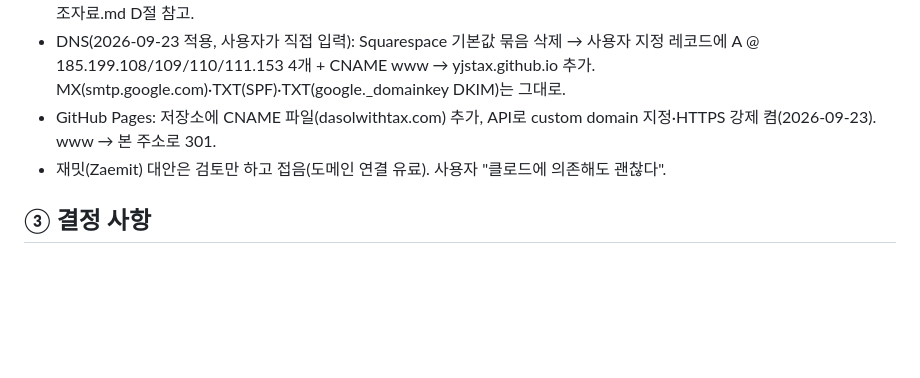
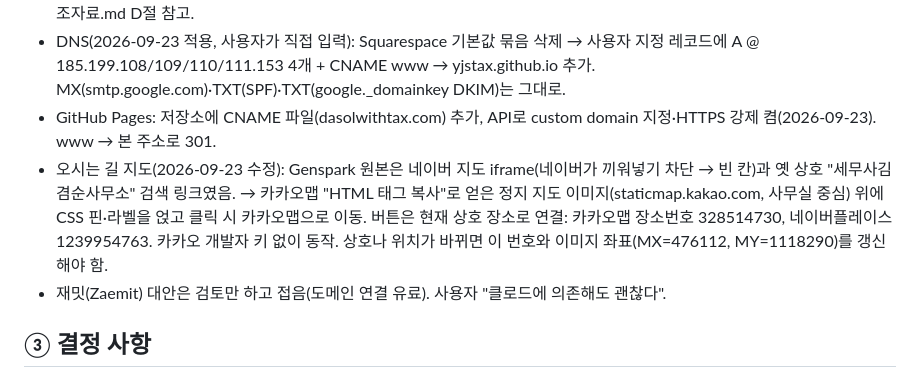
Before and after one commit to yjstax/dasolwith-site, a Markdown page: 진행메모.md, the part around the change. GitHub-like rendering; blank space fills up the shorter version.

Commit message:
진행메모: 지도 수정 내역과 장소 번호 기록
Co-Authored-By: Claude Fable 5.1 <noreply@anthropic.com>

```diff
--- a/진행메모.md
+++ b/진행메모.md
@@ -14,6 +14,7 @@
 - Squarespace 계정: 로그인 이메일이 옛 워크스페이스 주소로 남아 있어(구글 로그인) 한동안 못 들어갔음. 2026-09-23 로그인 성공 후 계정 이메일을 현재 워크스페이스 주소로 바꿈(사용자가 직접). 계정 주소는 공개 저장소라 여기 안 적음 → OneDrive 참조자료.md D절 참고.
 - DNS(2026-09-23 적용, 사용자가 직접 입력): Squarespace 기본값 묶음 삭제 → 사용자 지정 레코드에 A @ 185.199.108/109/110/111.153 4개 + CNAME www → yjstax.github.io 추가. MX(smtp.google.com)·TXT(SPF)·TXT(google._domainkey DKIM)는 그대로.
 - GitHub Pages: 저장소에 CNAME 파일(dasolwithtax.com) 추가, API로 custom domain 지정·HTTPS 강제 켬(2026-09-23). www → 본 주소로 301.
+- 오시는 길 지도(2026-09-23 수정): Genspark 원본은 네이버 지도 iframe(네이버가 끼워넣기 차단 → 빈 칸)과 옛 상호 "세무사김겸순사무소" 검색 링크였음. → 카카오맵 "HTML 태그 복사"로 얻은 정지 지도 이미지(staticmap.kakao.com, 사무실 중심) 위에 CSS 핀·라벨을 얹고 클릭 시 카카오맵으로 이동. 버튼은 현재 상호 장소로 연결: 카카오맵 장소번호 328514730, 네이버플레이스 1239954763. 카카오 개발자 키 없이 동작. 상호나 위치가 바뀌면 이 번호와 이미지 좌표(MX=476112, MY=1118290)를 갱신해야 함.
 - 재밋(Zaemit) 대안은 검토만 하고 접음(도메인 연결 유료). 사용자 "클로드에 의존해도 괜찮다".
 
 ## ③ 결정 사항
```
